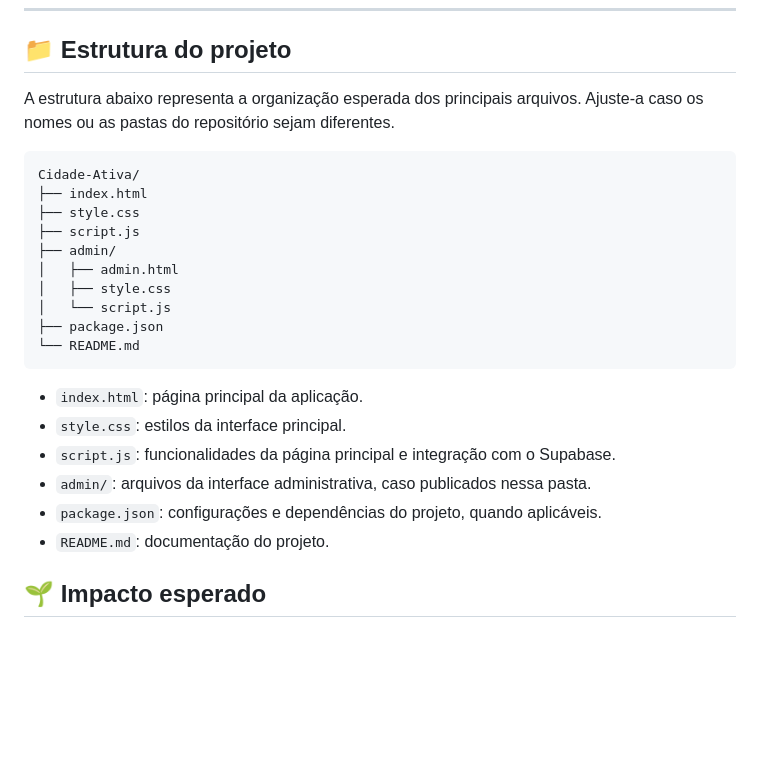
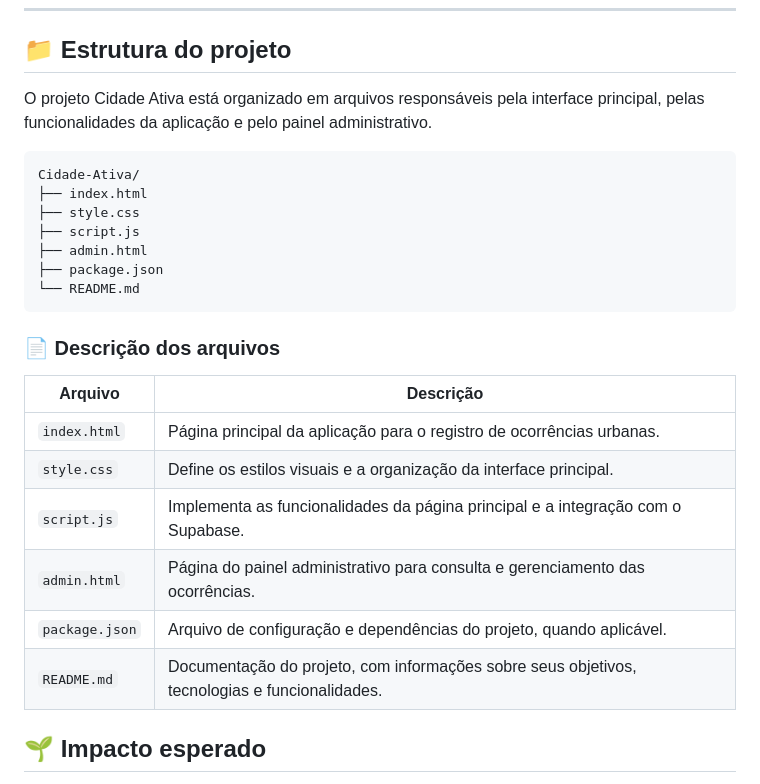
Before and after one commit to Nexus-CoreX/Cidade-Ativa, a Markdown page: README.md, the part around the change. GitHub-like rendering; blank space fills up the shorter version.

Commit message:
Update README.md
AJUSTE README

````diff
--- a/README.md
+++ b/README.md
@@ -127,27 +127,30 @@ As instruções de instalação e execução serão adicionadas após a definiç
 
 ## 📁 Estrutura do projeto
 
-A estrutura abaixo representa a organização esperada dos principais arquivos. Ajuste-a caso os nomes ou as pastas do repositório sejam diferentes.
+O projeto Cidade Ativa está organizado em arquivos responsáveis pela interface principal, pelas funcionalidades da aplicação e pelo painel administrativo.
 
 ```text
 Cidade-Ativa/
 ├── index.html
 ├── style.css
 ├── script.js
-├── admin/
-│   ├── admin.html
-│   ├── style.css
-│   └── script.js
+├── admin.html
 ├── package.json
 └── README.md
 ```
 
-- `index.html`: página principal da aplicação.
-- `style.css`: estilos da interface principal.
-- `script.js`: funcionalidades da página principal e integração com o Supabase.
-- `admin/`: arquivos da interface administrativa, caso publicados nessa pasta.
-- `package.json`: configurações e dependências do projeto, quando aplicáveis.
-- `README.md`: documentação do projeto.
+### 📄 Descrição dos arquivos
+
+| Arquivo | Descrição |
+|---|---|
+| `index.html` | Página principal da aplicação para o registro de ocorrências urbanas. |
+| `style.css` | Define os estilos visuais e a organização da interface principal. |
+| `script.js` | Implementa as funcionalidades da página principal e a integração com o Supabase. |
+| `admin.html` | Página do painel administrativo para consulta e gerenciamento das ocorrências. |
+| `package.json` | Arquivo de configuração e dependências do projeto, quando aplicável. |
+| `README.md` | Documentação do projeto, com informações sobre seus objetivos, tecnologias e funcionalidades. |
+
+
 
 ## 🌱 Impacto esperado
 
````
